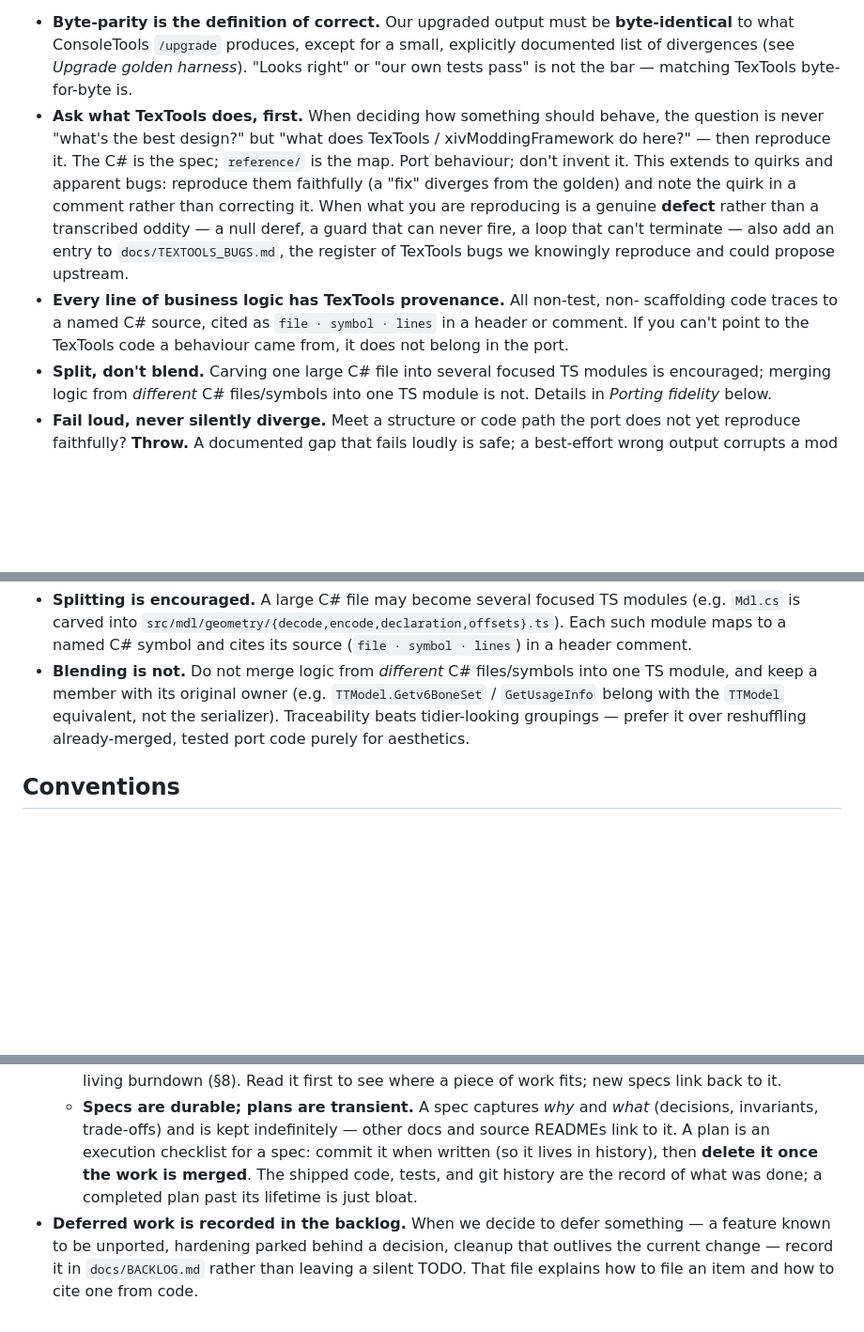
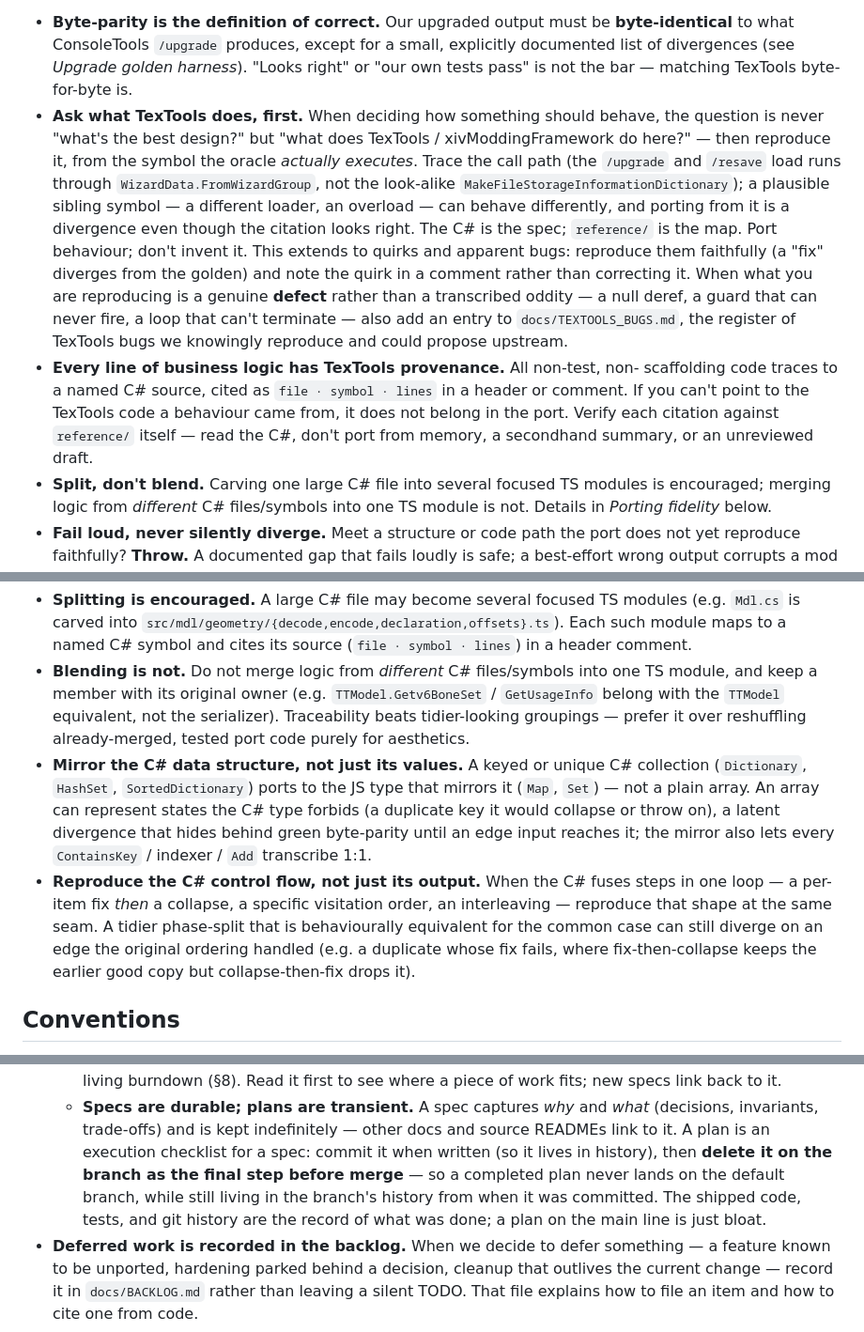
Before and after one commit to efokschaner/ffxiv-upgrade-modpack, a Markdown page: AGENTS.md, 3 parts joined by grey strips. Shown at 94% size. Rendered like a GitHub page; blank space fills up the shorter version.

Commit message:
docs(agents): plans deleted pre-merge; emphasize C# structural + control-flow fidelity
1. Plans are now deleted on the branch as the final step before merge (never land
   on the default branch), instead of post-merge on main.
2. Porting guidance strengthened from this session's lessons: mirror the C# data
   structure (Dictionary->Map, HashSet->Set), reproduce the C# control flow/seam
   (fix-then-collapse) not just its net output, port from the symbol the oracle
   actually executes (FromWizardGroup vs the look-alike sibling), and verify each
   citation against reference/ directly rather than a summary or unreviewed draft.

```diff
--- a/AGENTS.md
+++ b/AGENTS.md
@@ -16,8 +16,12 @@ intuition** when the two conflict:
   right" or "our own tests pass" is not the bar — matching TexTools byte-for-byte is.
 - **Ask what TexTools does, first.** When deciding how something should behave, the
   question is never "what's the best design?" but "what does TexTools /
-  xivModdingFramework do here?" — then reproduce it. The C# is the spec; `reference/`
-  is the map. Port behaviour; don't invent it. This extends to quirks and apparent
+  xivModdingFramework do here?" — then reproduce it, from the symbol the oracle
+  *actually executes*. Trace the call path (the `/upgrade` and `/resave` load runs
+  through `WizardData.FromWizardGroup`, not the look-alike `MakeFileStorageInformationDictionary`);
+  a plausible sibling symbol — a different loader, an overload — can behave differently,
+  and porting from it is a divergence even though the citation looks right. The C# is
+  the spec; `reference/` is the map. Port behaviour; don't invent it. This extends to quirks and apparent
   bugs: reproduce them faithfully (a "fix" diverges from the golden) and note the
   quirk in a comment rather than correcting it. When what you are reproducing is a genuine
   **defect** rather than a transcribed oddity — a null deref, a guard that can never fire, a
@@ -26,7 +30,8 @@ intuition** when the two conflict:
 - **Every line of business logic has TexTools provenance.** All non-test, non-
   scaffolding code traces to a named C# source, cited as `file · symbol · lines` in a
   header or comment. If you can't point to the TexTools code a behaviour came from, it
-  does not belong in the port.
+  does not belong in the port. Verify each citation against `reference/` itself — read
+  the C#, don't port from memory, a secondhand summary, or an unreviewed draft.
 - **Split, don't blend.** Carving one large C# file into several focused TS modules
   is encouraged; merging logic from *different* C# files/symbols into one TS module is
   not. Details in *Porting fidelity* below.
@@ -165,6 +170,17 @@ The C# source is the map we navigate by, so keep the port traceable back to it.
   `TTModel.Getv6BoneSet` / `GetUsageInfo` belong with the `TTModel` equivalent, not the
   serializer). Traceability beats tidier-looking groupings — prefer it over reshuffling
   already-merged, tested port code purely for aesthetics.
+- **Mirror the C# data structure, not just its values.** A keyed or unique C# collection
+  (`Dictionary`, `HashSet`, `SortedDictionary`) ports to the JS type that mirrors it (`Map`,
+  `Set`) — not a plain array. An array can represent states the C# type forbids (a duplicate
+  key it would collapse or throw on), a latent divergence that hides behind green byte-parity
+  until an edge input reaches it; the mirror also lets every `ContainsKey` / indexer / `Add`
+  transcribe 1:1.
+- **Reproduce the C# control flow, not just its output.** When the C# fuses steps in one loop
+  — a per-item fix *then* a collapse, a specific visitation order, an interleaving — reproduce
+  that shape at the same seam. A tidier phase-split that is behaviourally equivalent for the
+  common case can still diverge on an edge the original ordering handled (e.g. a duplicate whose
+  fix fails, where fix-then-collapse keeps the earlier good copy but collapse-then-fix drops it).
 
 ## Conventions
 
@@ -189,9 +205,11 @@ The C# source is the map we navigate by, so keep the port traceable back to it.
   - **Specs are durable; plans are transient.** A spec captures *why* and *what*
     (decisions, invariants, trade-offs) and is kept indefinitely — other docs and
     source READMEs link to it. A plan is an execution checklist for a spec: commit it
-    when written (so it lives in history), then **delete it once the work is merged**.
-    The shipped code, tests, and git history are the record of what was done; a
-    completed plan past its lifetime is just bloat.
+    when written (so it lives in history), then **delete it on the branch as the final
+    step before merge** — so a completed plan never lands on the default branch, while
+    still living in the branch's history from when it was committed. The shipped code,
+    tests, and git history are the record of what was done; a plan on the main line is
+    just bloat.
 - **Deferred work is recorded in the backlog.** When we decide to defer something —
   a feature known to be unported, hardening parked behind a decision, cleanup that
   outlives the current change — record it in `docs/BACKLOG.md` rather than leaving a
```
